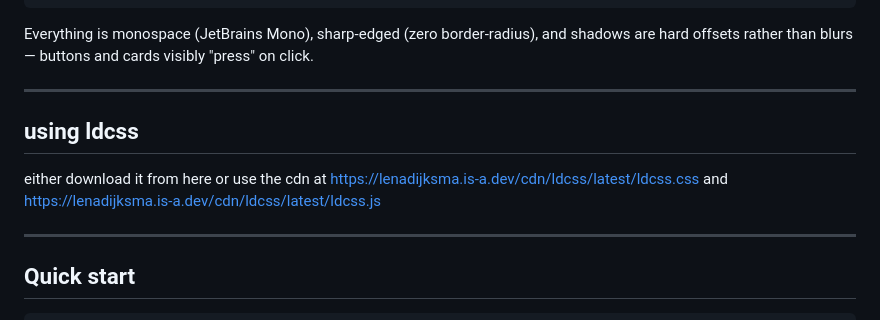
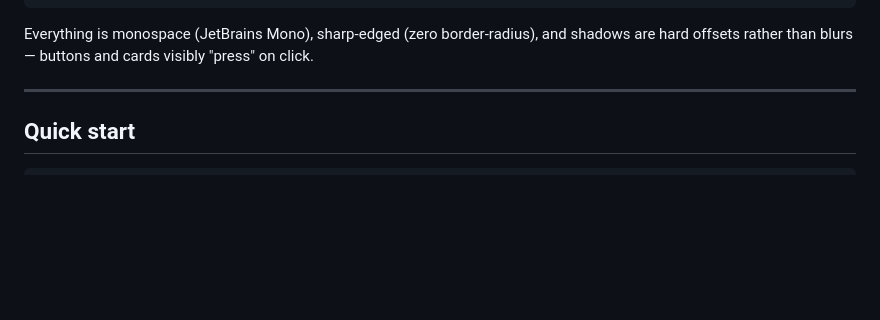
Before and after one commit to LenaDijksma/ldcss, a Markdown page: README.md, the part around the change. Rendered like a GitHub page; blank space fills up the shorter version.

````diff
--- a/README.md
+++ b/README.md
@@ -13,12 +13,6 @@ No build step, no npm install, no compiler. Two files, plain HTML.
 ```
 
 Everything is monospace (JetBrains Mono), sharp-edged (zero border-radius), and shadows are hard offsets rather than blurs — buttons and cards visibly "press" on click.
-
----
-
-## using ldcss
-
-either download it from here or use the cdn at https://lenadijksma.is-a.dev/cdn/ldcss/latest/ldcss.css and https://lenadijksma.is-a.dev/cdn/ldcss/latest/ldcss.js
 
 ---
 
````
